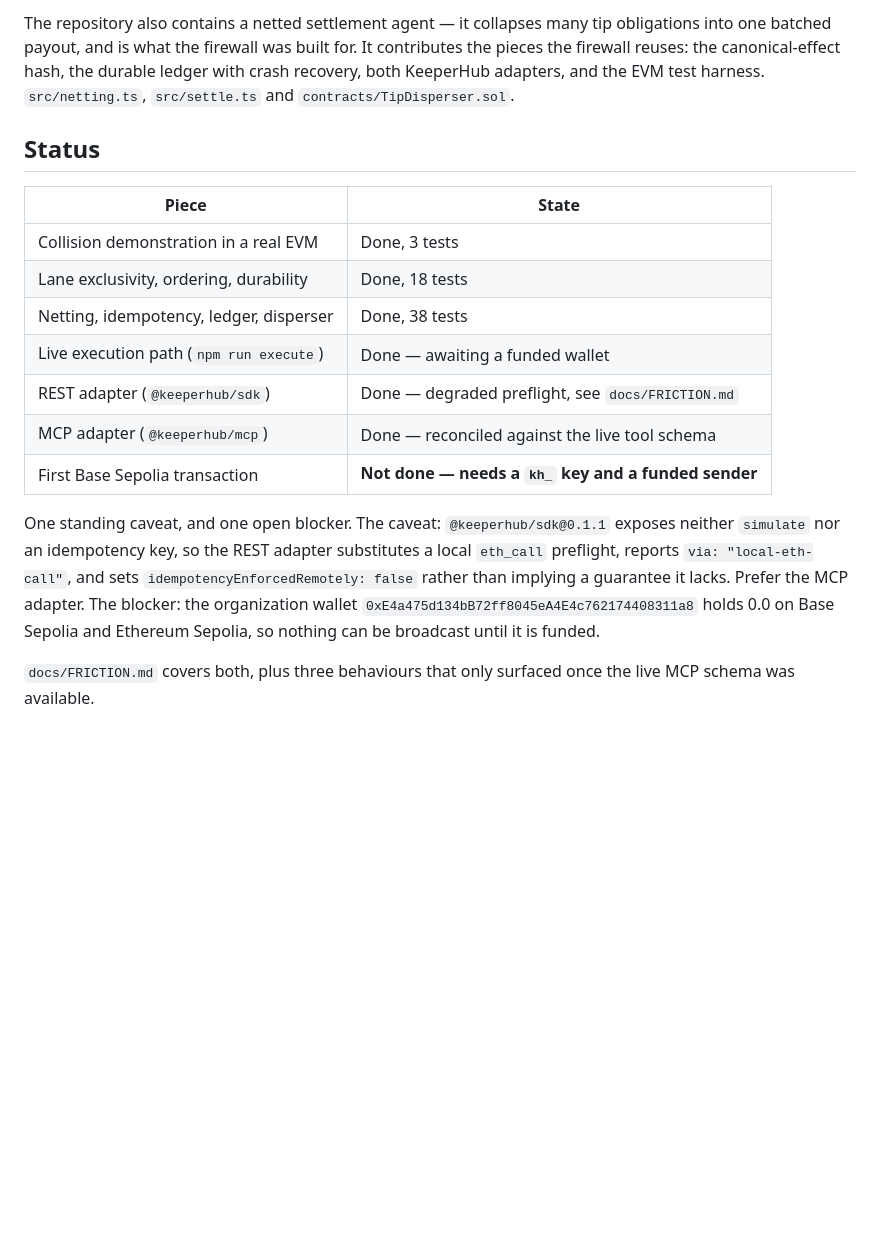
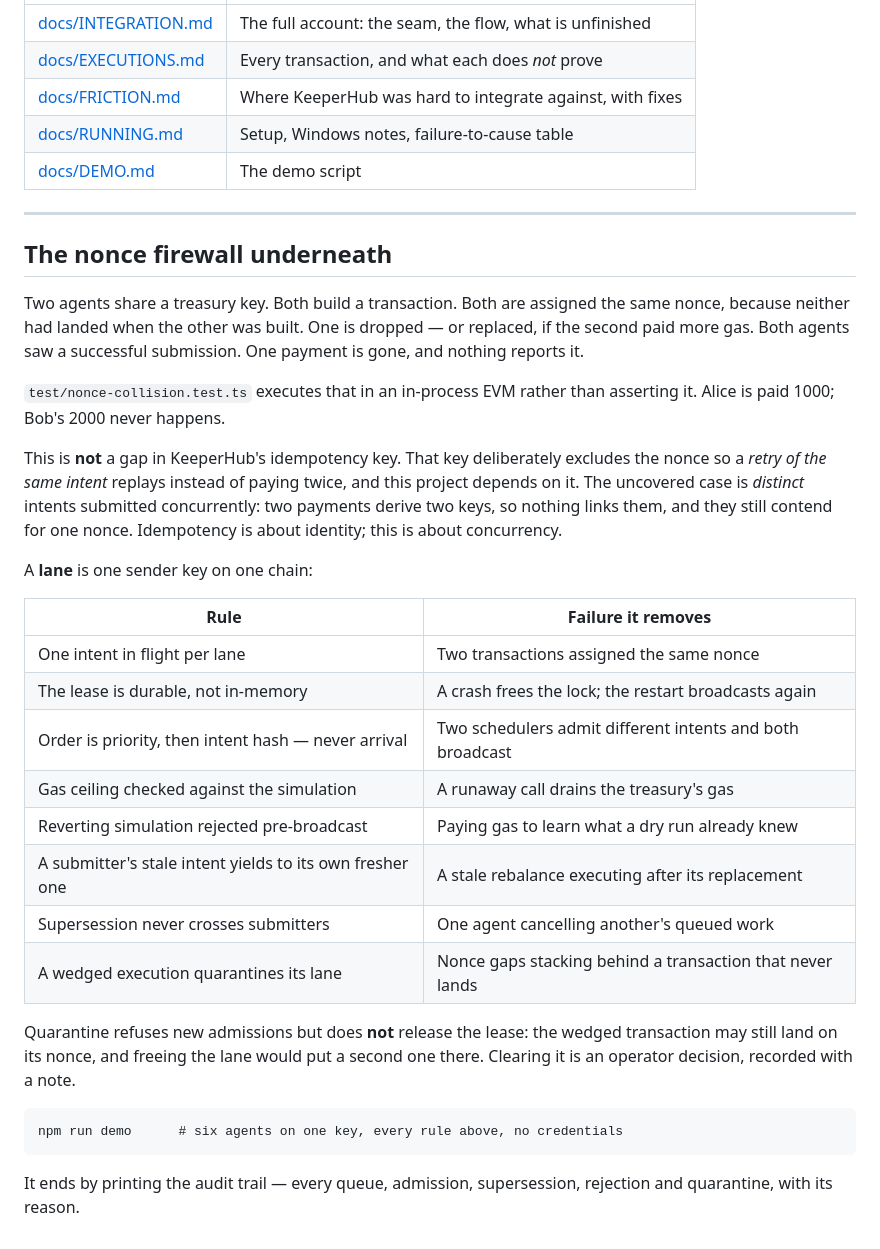
Before and after one commit to feedddosever/keepyourselfalive, a Markdown page: README.md, the part around one of its changes. Rendered like a GitHub page; blank space fills up the shorter version.

````diff
--- a/README.md
+++ b/README.md
@@ -167,29 +173,51 @@ src/adapters/             one implementation per official surface
 
-The repository also contains a netted settlement agent — it collapses many tip
-obligations into one batched payout, and is what the firewall was built for. It
-contributes the pieces the firewall reuses: the canonical-effect hash, the
-durable ledger with crash recovery, both KeeperHub adapters, and the EVM test
-harness. `src/netting.ts`, `src/settle.ts` and `contracts/TipDisperser.sol`.
+| | |
+|---|---|
+| [docs/INTEGRATION.md](docs/INTEGRATION.md) | The full account: the seam, the flow, what is unfinished |
+| [docs/EXECUTIONS.md](docs/EXECUTIONS.md) | Every transaction, and what each does *not* prove |
+| [docs/FRICTION.md](docs/FRICTION.md) | Where KeeperHub was hard to integrate against, with fixes |
+| [docs/RUNNING.md](docs/RUNNING.md) | Setup, Windows notes, failure-to-cause table |
+| [docs/DEMO.md](docs/DEMO.md) | The demo script |
 
-## Status
+---
 
-| Piece | State |
+## The nonce firewall underneath
+
+Two agents share a treasury key. Both build a transaction. Both are assigned the
+same nonce, because neither had landed when the other was built. One is dropped —
+or replaced, if the second paid more gas. Both agents saw a successful
+submission. One payment is gone, and nothing reports it.
+
+`test/nonce-collision.test.ts` executes that in an in-process EVM rather than
+asserting it. Alice is paid 1000; Bob's 2000 never happens.
+
+This is **not** a gap in KeeperHub's idempotency key. That key deliberately
+excludes the nonce so a *retry of the same intent* replays instead of paying
+twice, and this project depends on it. The uncovered case is *distinct* intents
+submitted concurrently: two payments derive two keys, so nothing links them, and
+they still contend for one nonce. Idempotency is about identity; this is about
+concurrency.
+
+A **lane** is one sender key on one chain:
+
+| Rule | Failure it removes |
 |---|---|
-| Collision demonstration in a real EVM | Done, 3 tests |
-| Lane exclusivity, ordering, durability | Done, 18 tests |
-| Netting, idempotency, ledger, disperser | Done, 38 tests |
-| Live execution path (`npm run execute`) | Done — awaiting a funded wallet |
-| REST adapter (`@keeperhub/sdk`) | Done — degraded preflight, see `docs/FRICTION.md` |
-| MCP adapter (`@keeperhub/mcp`) | Done — reconciled against the live tool schema |
-| First Base Sepolia transaction | **Not done — needs a `kh_` key and a funded sender** |
+| One intent in flight per lane | Two transactions assigned the same nonce |
+| The lease is durable, not in-memory | A crash frees the lock; the restart broadcasts again |
+| Order is priority, then intent hash — never arrival | Two schedulers admit different intents and both broadcast |
+| Gas ceiling checked against the simulation | A runaway call drains the treasury's gas |
+| Reverting simulation rejected pre-broadcast | Paying gas to learn what a dry run already knew |
+| A submitter's stale intent yields to its own fresher one | A stale rebalance executing after its replacement |
+| Supersession never crosses submitters | One agent cancelling another's queued work |
+| A wedged execution quarantines its lane | Nonce gaps stacking behind a transaction that never lands |
 
-One standing caveat, and one open blocker. The caveat: `@keeperhub/sdk@0.1.1`
-exposes neither `simulate` nor an idempotency key, so the REST adapter
-substitutes a local `eth_call` preflight, reports `via: "local-eth-call"`, and
-sets `idempotencyEnforcedRemotely: false` rather than implying a guarantee it
-lacks. Prefer the MCP adapter. The blocker: the organization wallet
-`0xE4a475d134bB72ff8045eA4E4c762174408311a8` holds 0.0 on Base Sepolia and
-Ethereum Sepolia, so nothing can be broadcast until it is funded.
+Quarantine refuses new admissions but does **not** release the lease: the wedged
+transaction may still land on its nonce, and freeing the lane would put a second
+one there. Clearing it is an operator decision, recorded with a note.
 
-`docs/FRICTION.md` covers both, plus three behaviours that only surfaced once the
-live MCP schema was available.
+```
+npm run demo      # six agents on one key, every rule above, no credentials
+```
+
+It ends by printing the audit trail — every queue, admission, supersession,
+rejection and quarantine, with its reason.
````
Also changed, not shown: other parts of README.md (+128 -122 lines).
